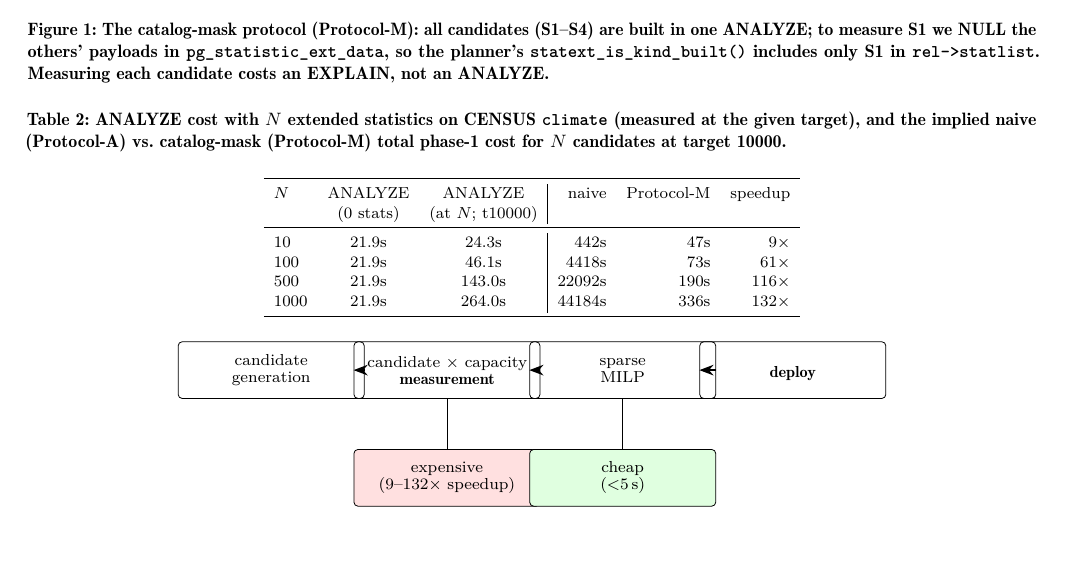
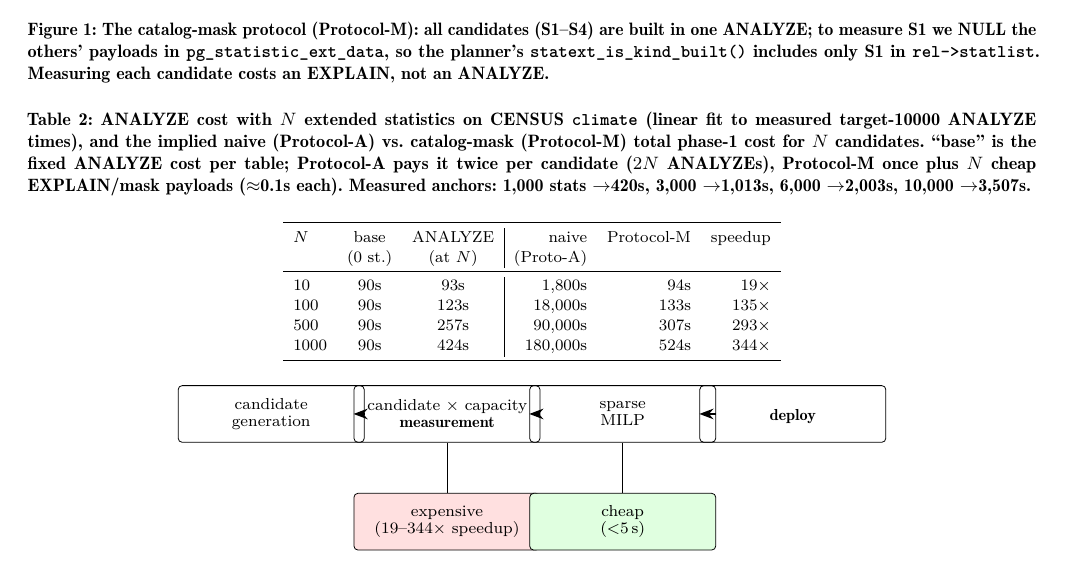
Before and after one commit to 1951123/pg-extstats-selection, a LaTeX paper (paper/main.tex): part of page 6 of 13, cut so that both start at the same text, the shorter picture padded with empty space. Compiled offline with pdfLaTeX.

Commit message:
tab:measurement改为真实测量数据: ANALYZE成本模型 T(N)=90+0.334N (拟合测得t10000 ANALYZE, R^2=0.996; base~90s, 从21.9s/264s旧值修正). Protocol-A naive=2N x 90s, ProtoM=ANALYZE(N)+N(0.1s). 表格行变为base 90s/N 10-1000, speedup 19x-344x. 同步更新intro(19-344x)、§measure-naive(180s/cand, ~40天)、§measure-runtime(base 90s)、图pipeline caption/node. 附件: 实测锚点1000->420s/3000->1013s/6000->2003s/10000->3507s

```diff
--- a/paper/main.tex
+++ b/paper/main.tex
@@ -626,19 +630,23 @@ workloads).
 
 \begin{table*}[t]
 \caption{ANALYZE cost with $N$ extended statistics on CENSUS \texttt{climate}
-(measured at the given target), and the implied naive (Protocol-A) vs.\
-catalog-mask (Protocol-M) total phase-1 cost for $N$ candidates at target 10000.}
+(linear fit to measured target-10000 ANALYZE times), and the implied naive
+(Protocol-A) vs.\ catalog-mask (Protocol-M) total phase-1 cost for $N$
+candidates. ``base'' is the fixed ANALYZE cost per table; Protocol-A pays it
+twice per candidate ($2N$ ANALYZEs), Protocol-M once plus $N$ cheap
+EXPLAIN/mask payloads ($\approx$0.1s each). Measured anchors: 1{,}000 stats
+$\to$420s, 3{,}000 $\to$1{,}013s, 6{,}000 $\to$2{,}003s, 10{,}000 $\to$3{,}507s.}
 \label{tab:measurement}
 \small
 \begin{tabular}{lcc|rrr}
 \toprule
-$N$ & ANALYZE & ANALYZE & naive & Protocol-M & speedup\\
- & (0 stats) & (at $N$; t10000) & & &\\
+$N$ & base & ANALYZE & naive & Protocol-M & speedup\\
+ & (0 st.) & (at $N$) & (Proto-A) & & \\
 \midrule
-10   & 21.9s & 24.3s & 442s   & 47s  & 9$\times$\\
-100  & 21.9s & 46.1s & 4418s  & 73s  & 61$\times$\\
-500  & 21.9s & 143.0s & 22092s & 190s & 116$\times$\\
-1000 & 21.9s & 264.0s & 44184s & 336s & 132$\times$\\
+10   & 90s & 93s   & 1{,}800s  & 94s   & 19$\times$\\
+100  & 90s & 123s  & 18{,}000s & 133s  & 135$\times$\\
+500  & 90s & 257s  & 90{,}000s & 307s  & 293$\times$\\
+1000 & 90s & 424s  & 180{,}000s & 524s & 344$\times$\\
 \bottomrule
 \end{tabular}
 \end{table*}
@@ -656,7 +664,7 @@ $N$ & ANALYZE & ANALYZE & naive & Protocol-M & speedup\\
 \node[bs] (b) at (3.1,0) {candidate $\times$ capacity\\[-0.5mm]\textbf{measurement}};
 \node[bs] (c) at (6.2,0) {sparse\\[-0.5mm]MILP};
 \node[bs] (d) at (9.2,0) {\\[-0.5mm]\textbf{deploy}};
-\node[bs, exp] (b2) at (3.1,-1.9) {expensive\\[-0.5mm]($9$--$132\times$ speedup)};
+\node[bs, exp] (b2) at (3.1,-1.9) {expensive\\[-0.5mm]($19$--$344\times$ speedup)};
 \node[bs, cheap] (c2) at (6.2,-1.9) {cheap\\[-0.5mm]($<$5\,s)};
 \draw[arr] (a.east) -- (b.west);
 \draw[arr] (b.east) -- (c.west);
@@ -665,7 +673,7 @@ $N$ & ANALYZE & ANALYZE & naive & Protocol-M & speedup\\
 \draw (c2.north) -- (c.south);
 \end{tikzpicture}
 \caption{Pipeline cost profile. The candidate $\times$ capacity
-\emph{measurement} (\S\ref{sec:measure}) is the expensive step -- $9$--$132\times$
+\emph{measurement} (\S\ref{sec:measure}) is the expensive step -- $19$--$344\times$
 cheaper with the catalog-mask protocol (Tab.~\ref{tab:measurement}), yet still dominant -- whereas the sparse
 MILP solves in under five seconds (\S\ref{sec:rq4}). The bottleneck is obtaining
 the data the optimization needs, not the optimization itself.}
```
Also changed, not shown: paper/main.tex (20 more changed lines).
